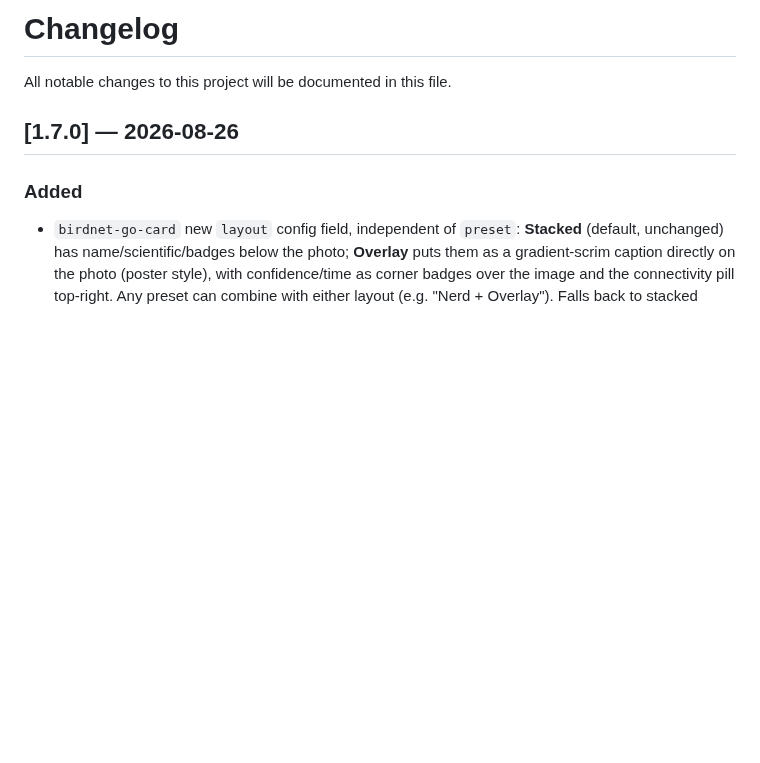
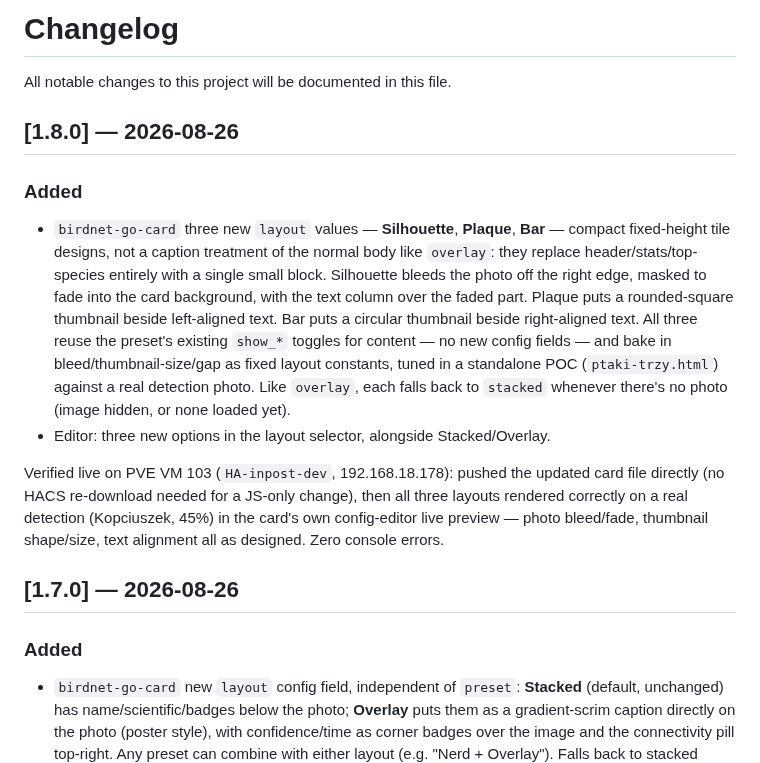
Before and after one commit to jrx-code/hassio-integration-birdnet, a Markdown page: CHANGELOG.md, the part around the change. Drawn GitHub-style; blank space fills up the shorter version.

```diff
--- a/CHANGELOG.md
+++ b/CHANGELOG.md
@@ -1,6 +1,32 @@
 # Changelog
 
 All notable changes to this project will be documented in this file.
+
+## [1.8.0] — 2026-08-26
+
+### Added
+- `birdnet-go-card` three new `layout` values — **Silhouette**, **Plaque**,
+  **Bar** — compact fixed-height tile designs, not a caption treatment of
+  the normal body like `overlay`: they replace header/stats/top-species
+  entirely with a single small block. Silhouette bleeds the photo off the
+  right edge, masked to fade into the card background, with the text
+  column over the faded part. Plaque puts a rounded-square thumbnail
+  beside left-aligned text. Bar puts a circular thumbnail beside
+  right-aligned text. All three reuse the preset's existing `show_*`
+  toggles for content — no new config fields — and bake in
+  bleed/thumbnail-size/gap as fixed layout constants, tuned in a
+  standalone POC (`ptaki-trzy.html`) against a real detection photo. Like
+  `overlay`, each falls back to `stacked` whenever there's no photo (image
+  hidden, or none loaded yet).
+- Editor: three new options in the layout selector, alongside
+  Stacked/Overlay.
+
+Verified live on PVE VM 103 (`HA-inpost-dev`, 192.168.18.178): pushed the
+updated card file directly (no HACS re-download needed for a JS-only
+change), then all three layouts rendered correctly on a real detection
+(Kopciuszek, 45%) in the card's own config-editor live preview — photo
+bleed/fade, thumbnail shape/size, text alignment all as designed. Zero
+console errors.
 
 ## [1.7.0] — 2026-08-26
 
```
Also changed, not shown: README.md (+12 -1 lines), docs/screenshots/birdnet-go-card-bar.png (added), docs/screenshots/birdnet-go-card-plaque.png (added), docs/screenshots/birdnet-go-card-silhouette.png (added), docs/screenshots/birdnet-go-card.png (added), 2 other files.
